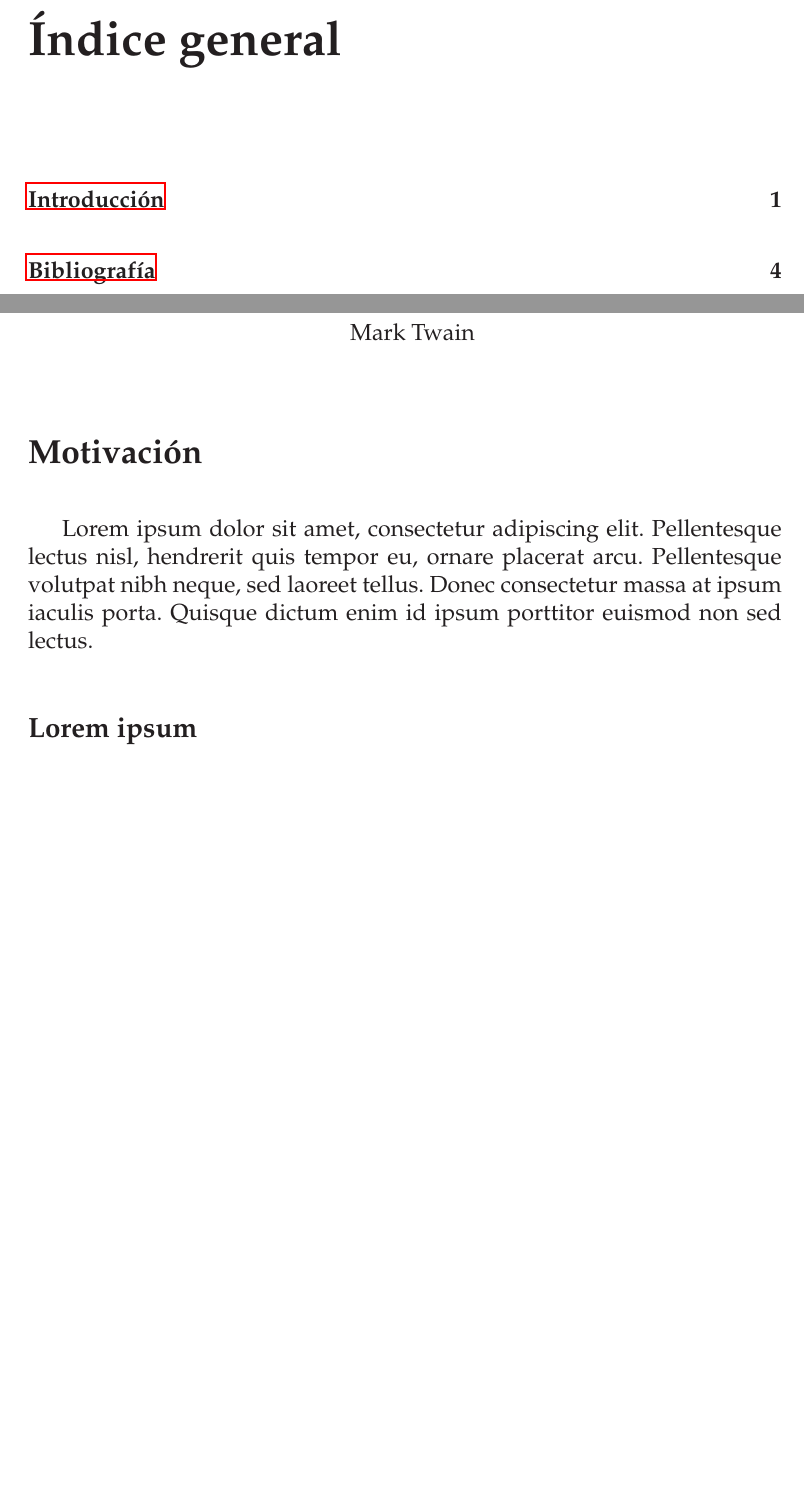
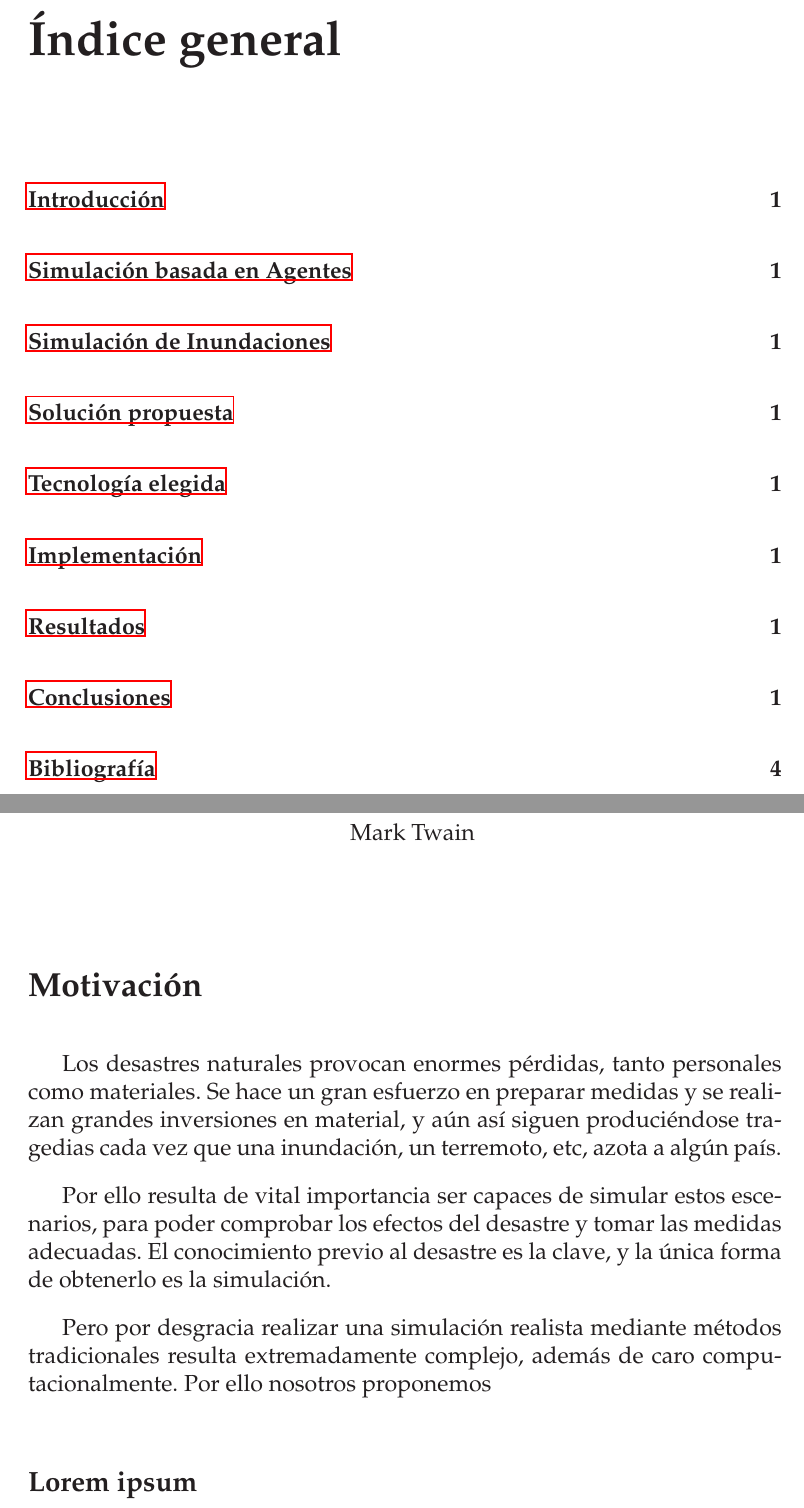
Before and after one commit to ablanco/dissim-memoria, a LaTeX book (dea.tex, which reads capitulo0/cap0.tex): two parts of pages 5 and 11 of 41, joined at a grey line, cut so that both start at the same text, the shorter picture padded with empty space. Compiled offline with LaTeX, dvips and Ghostscript.

Commit message:
Inclusión de los capítulos en el índice general

```diff
--- a/capitulo0/cap0.tex
+++ b/capitulo0/cap0.tex
@@ -17,12 +17,21 @@
 
 \vspace*{5mm}
 
-\section*{Motivaci\'on}
+\section*{Motivación}
 
-Lorem ipsum dolor sit amet, consectetur adipiscing elit. Pellentesque lectus
-nisl, hendrerit quis tempor eu, ornare placerat arcu. Pellentesque volutpat nibh
-neque, sed laoreet tellus. Donec consectetur massa at ipsum iaculis porta.
-Quisque dictum enim id ipsum porttitor euismod non sed lectus.
+Los desastres naturales provocan enormes pérdidas, tanto personales como
+materiales. Se hace un gran esfuerzo en preparar medidas y se realizan grandes
+inversiones en material, y aún así siguen produciéndose tragedias cada vez que
+una inundación, un terremoto, etc, azota a algún país.
+
+Por ello resulta de vital importancia ser capaces de simular estos escenarios,
+para poder comprobar los efectos del desastre y tomar las medidas adecuadas. El
+conocimiento previo al desastre es la clave, y la única forma de obtenerlo es
+la simulación.
+
+Pero por desgracia realizar una simulación realista mediante métodos
+tradicionales resulta extremadamente complejo, además de caro
+computacionalmente. Por ello nosotros proponemos
 
 \subsection*{Lorem ipsum}
 
```
Also changed, not shown: capitulo1/cap1.tex (+1 -1 lines), capitulo2/cap2.tex (+1 -1 lines), capitulo3/cap3.tex (+1 -1 lines), capitulo4/cap4.tex (+1 -1 lines), capitulo5/cap5.tex (+1 -1 lines), capitulo6/cap6.tex (+1 -1 lines), capitulo7/cap7.tex (+1 -1 lines), 1 other file.
